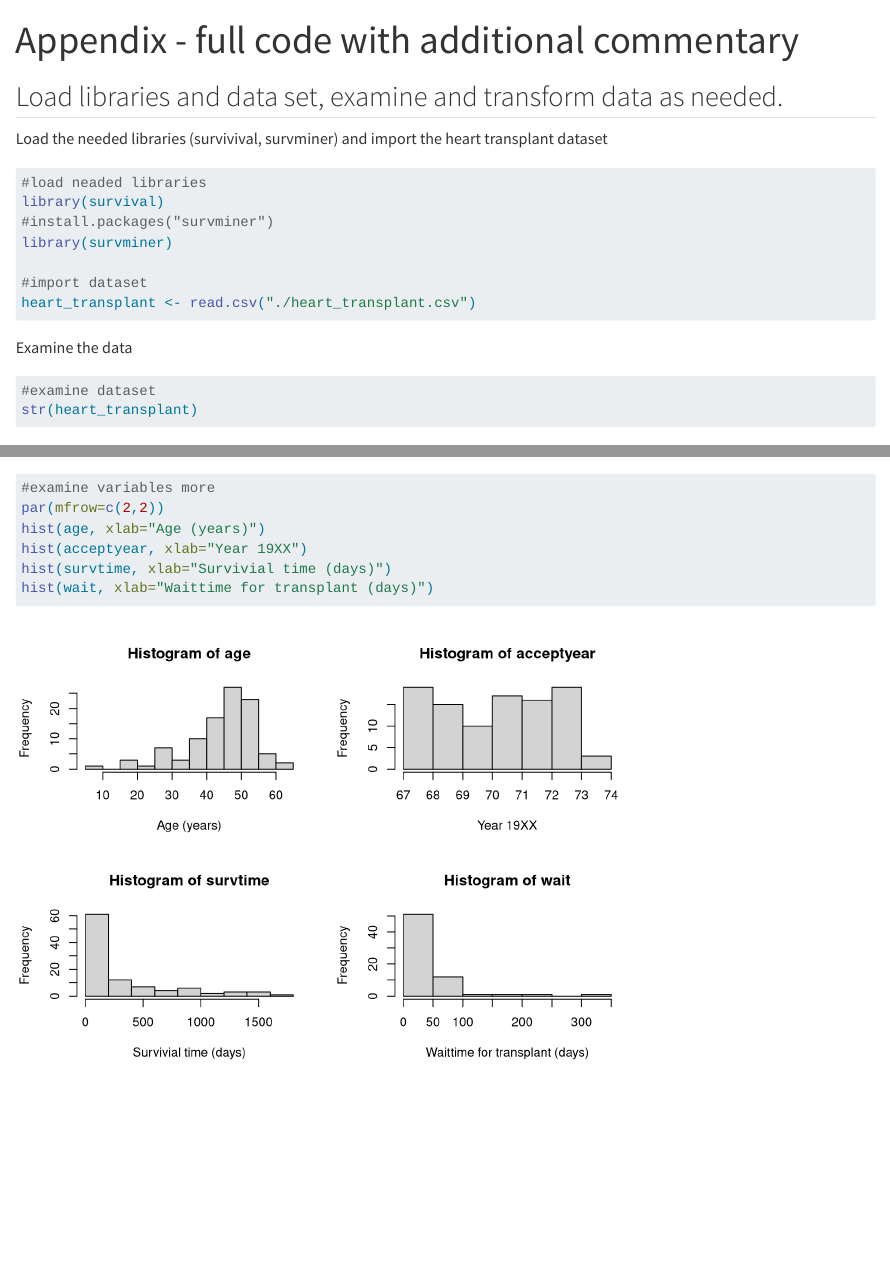
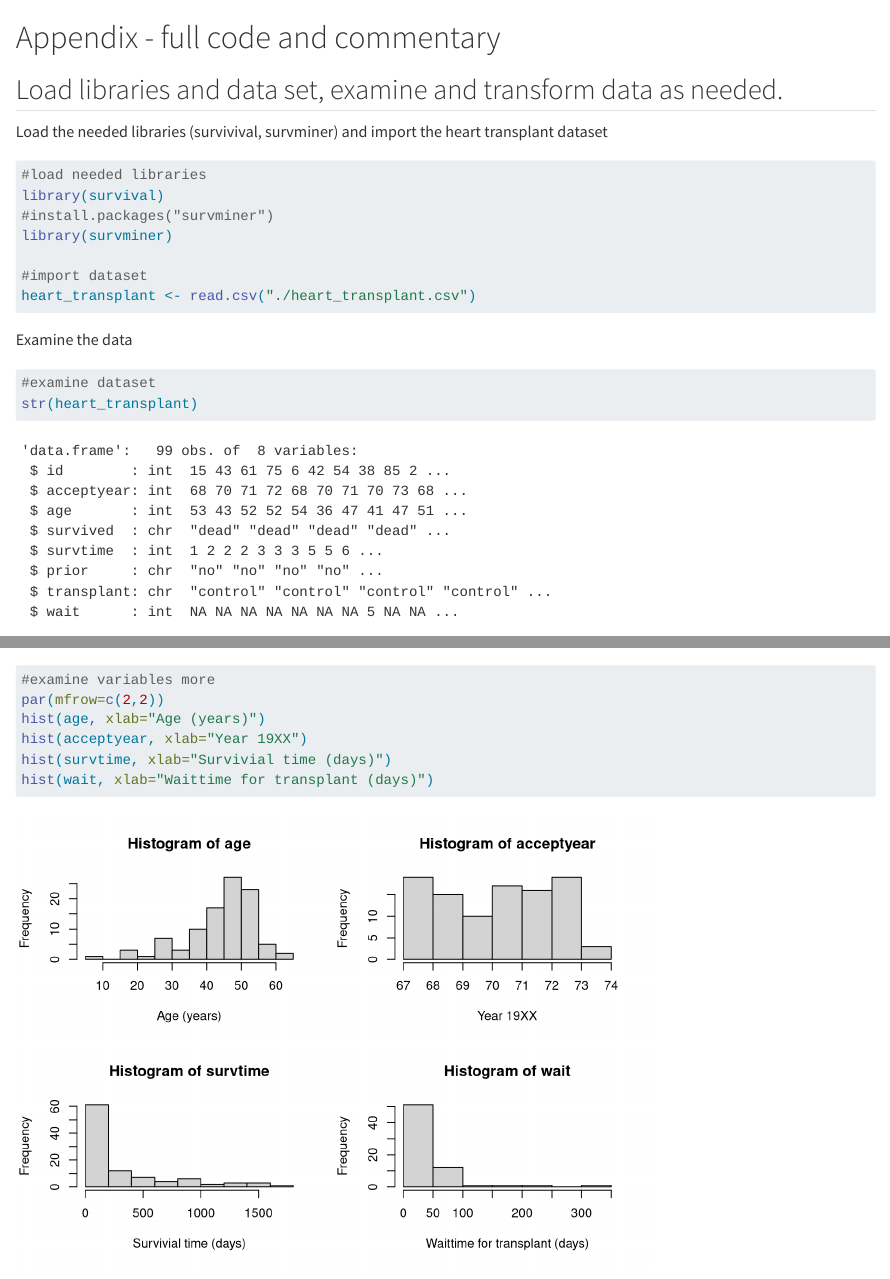
Before and after one commit to ThomasDomas/FA23-Cox-Proportional, a Quarto document (Heart_transplant_coxph_v2.qmd): the page in a window 1100 px wide, from its top, and a second part further down, joined at a grey line. Rendered offline with R 4.5, knitr and Pandoc in place of Quarto, with nearby package versions; code that draws random numbers runs with fixed seeds of ours; long lines of code are wrapped.

Commit message:
update to allow appendix to display correctly in book

````diff
--- a/Heart_transplant_coxph_v2.qmd
+++ b/Heart_transplant_coxph_v2.qmd
@@ -1,8 +1,4 @@
----
-title: "Appendix - full code with additional commentary"
-format: html
-editor: visual
----
+# Appendix - full code and commentary {.unnumbered}
 
 ## Load libraries and data set, examine and transform data as needed. {.unnumbered}
 
@@ -10,7 +6,7 @@ Load the needed libraries (survivival, survminer) and import the heart transplan
 
 ```{r}
 #| output: false
-#load neaded libraries
+#load needed libraries
 library(survival)
 #install.packages("survminer")
 library(survminer)
````
Also changed, not shown: 1 other file.
